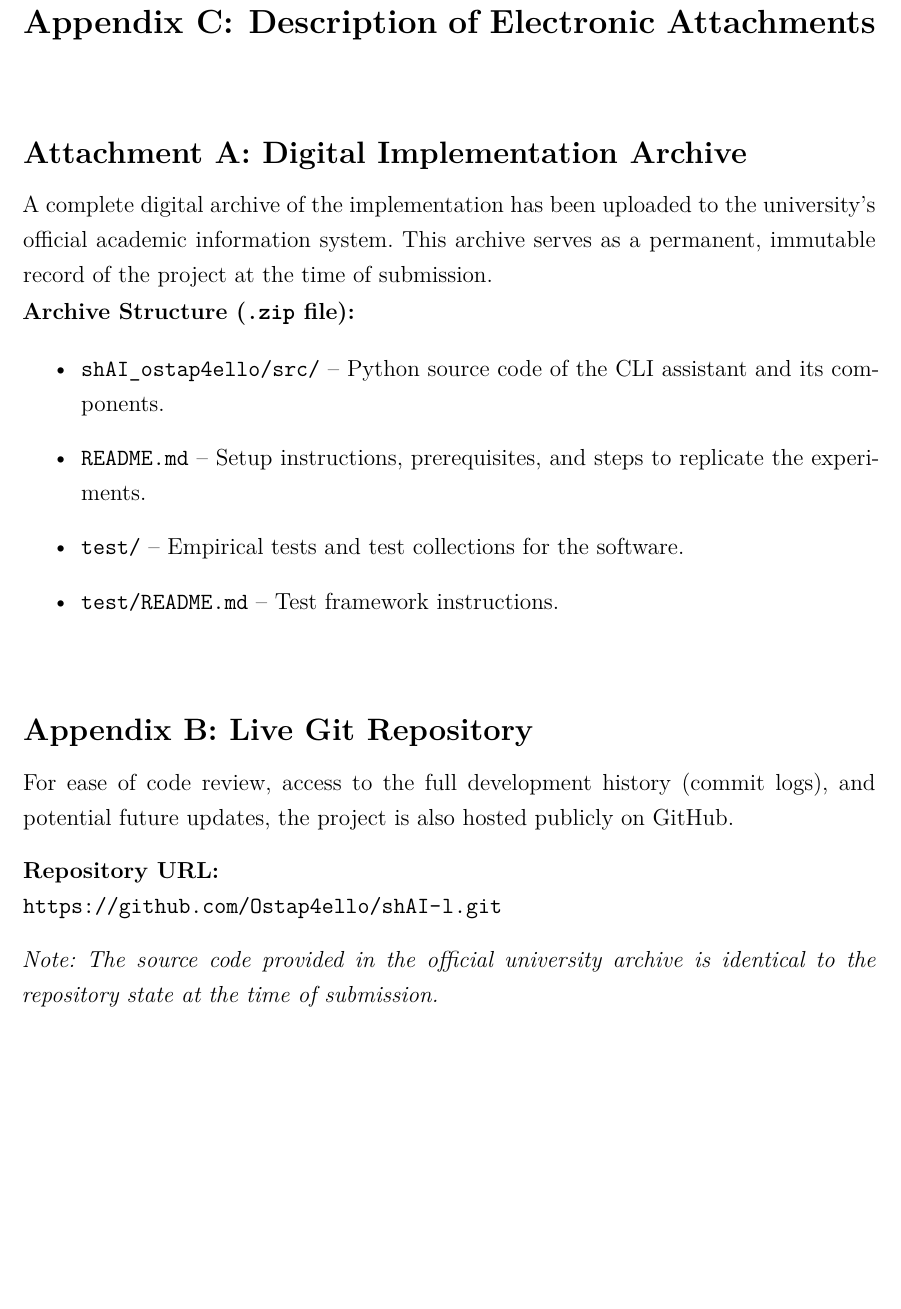
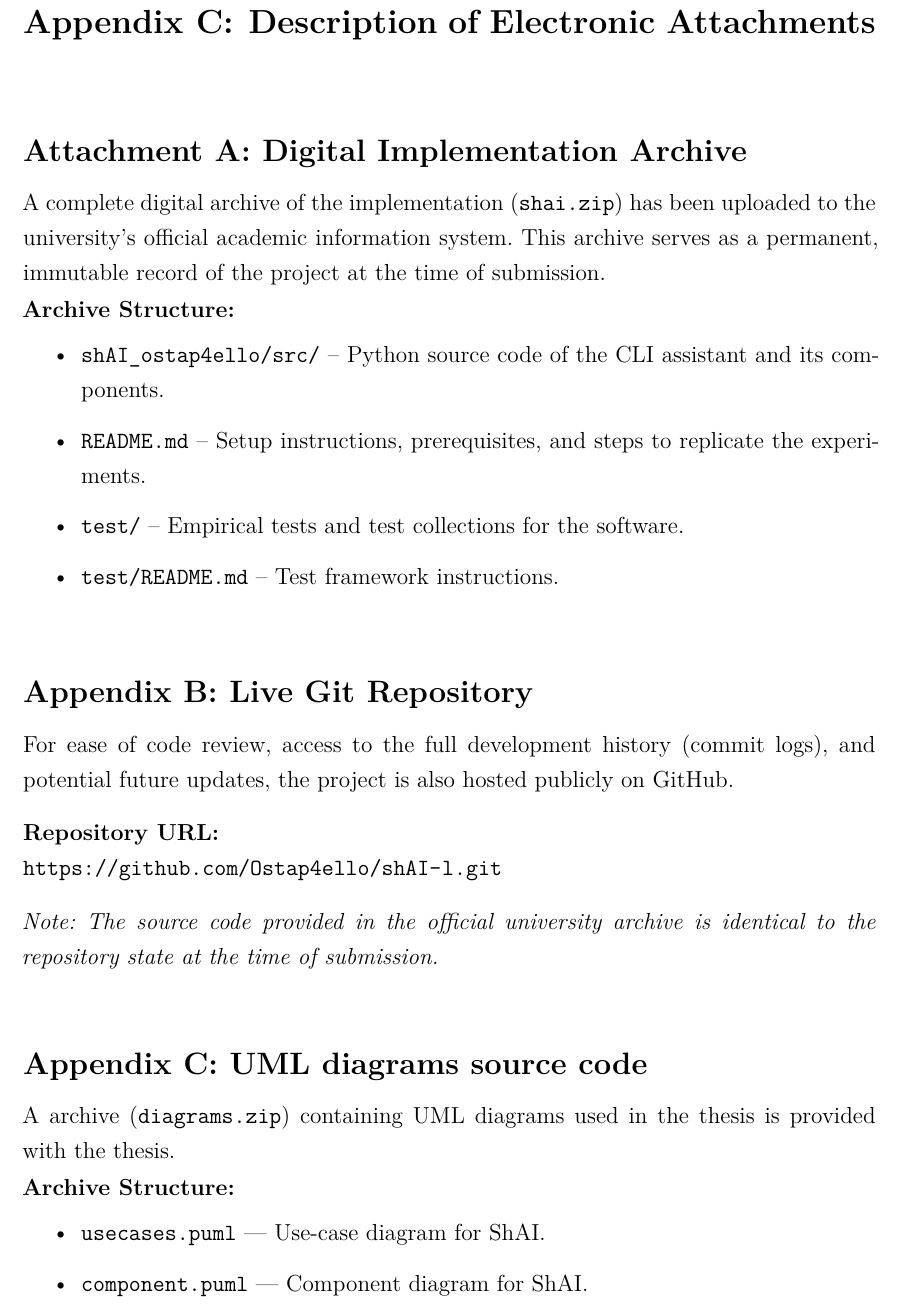
Before and after one commit to Ostap4ello/shAI, a LaTeX thesis (thesis.tex, which reads includes/appendix-attachments.tex): part of page 78 of 78, cut so that both start at the same text, the shorter picture padded with empty space. Compiled offline with XeLaTeX.

Commit message:
aug: appendix-attachments update

```diff
--- a/includes/appendix-attachments.tex
+++ b/includes/appendix-attachments.tex
@@ -1,8 +1,11 @@
 \subsection*{Attachment A: Digital Implementation Archive}
 
-A complete digital archive of the implementation has been uploaded to the university's official academic information system. This archive serves as a permanent, immutable record of the project at the time of submission.
+A complete digital archive of the implementation (\texttt{shai.zip}) has been
+uploaded to the university's official academic information system. This archive
+serves as a permanent, immutable record of the project at the time of
+submission.
 
-\noindent \textbf{Archive Structure (\texttt{.zip} file):}
+\noindent \textbf{Archive Structure:}
 \begin{itemize}
     \item \texttt{shAI\_ostap4ello/src/} -- Python source code of the CLI assistant and its components.
     \item \texttt{README.md} -- Setup instructions, prerequisites, and steps to replicate the experiments.
@@ -23,3 +27,15 @@ For ease of code review, access to the full development history (commit logs), a
 \noindent \textit{Note: The source code provided in the official university
 archive is identical to the repository state at the time of submission.}
 % \textit{(Git commit hash: \texttt{xxxxxxx})
+
+\vspace{0.8cm}
+\subsection*{Appendix C: UML diagrams source code}
+
+A archive (\texttt{diagrams.zip}) containing UML diagrams used in the thesis is
+provided with the thesis.
+
+\noindent \textbf{Archive Structure:}
+\begin{itemize}
+    \item \texttt{usecases.puml} --- Use-case diagram for ShAI.
+    \item \texttt{component.puml} --- Component diagram for ShAI.
+\end{itemize}
```
Also changed, not shown: includes/appendix-attachments.tex (3 more changed lines).
